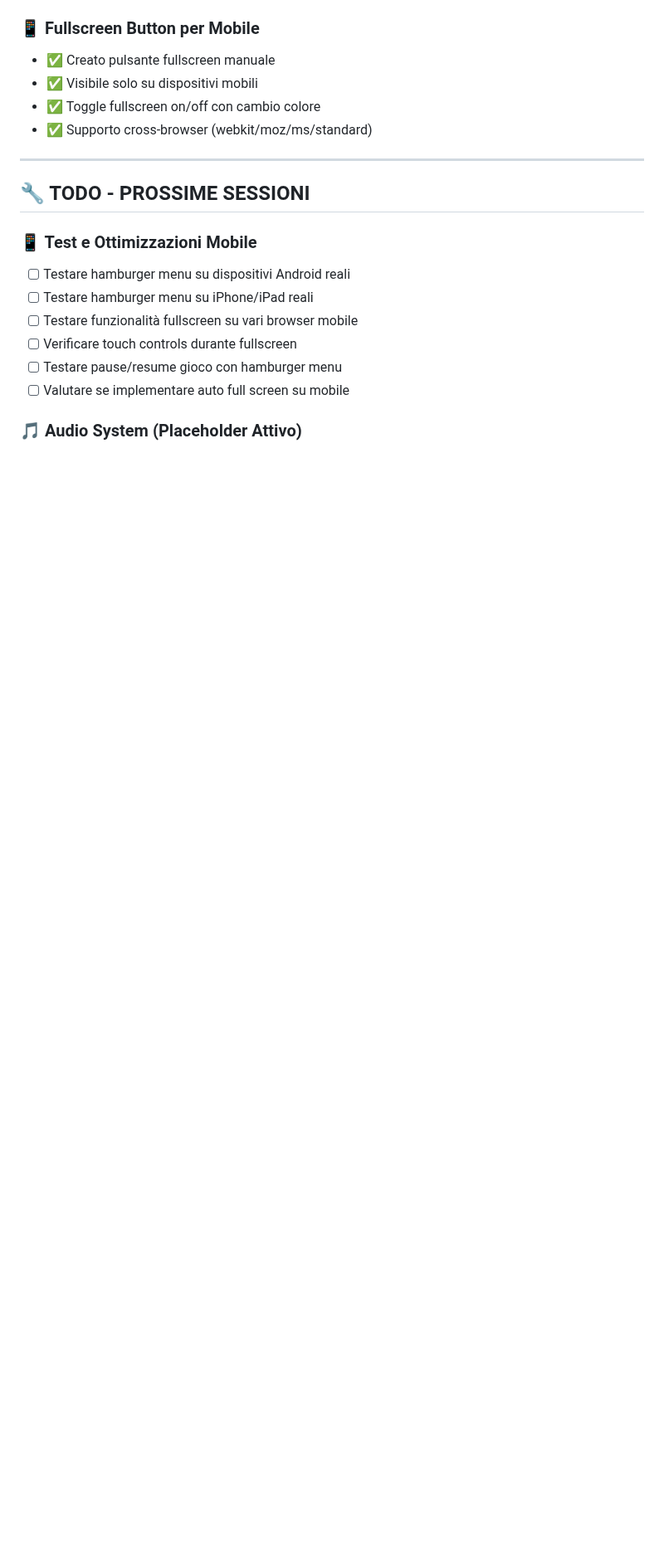
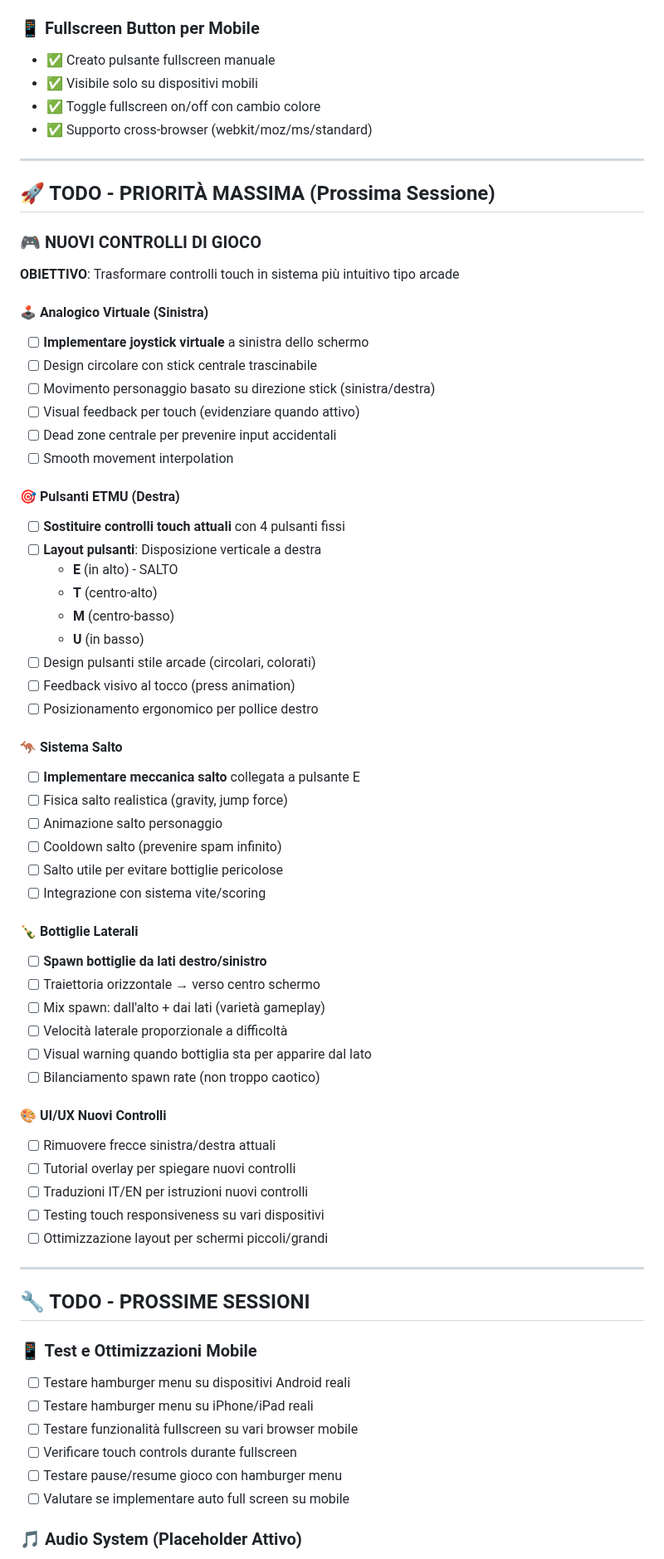
Before and after one commit to maisdesign/etimue-bottle-dropper, a Markdown page: TODO.md, the part around one of its changes. Shown at 83% size. GitHub-like rendering; blank space fills up the shorter version.

Commit message:
📝 DOC: Update TODO with new game controls roadmap (joystick + ETMU buttons + jump + side bottles)

```diff
--- a/TODO.md
+++ b/TODO.md
@@ -45,6 +72,55 @@
 - ✅ Visibile solo su dispositivi mobili
 - ✅ Toggle fullscreen on/off con cambio colore
 - ✅ Supporto cross-browser (webkit/moz/ms/standard)
+
+---
+
+## 🚀 TODO - PRIORITÀ MASSIMA (Prossima Sessione)
+
+### 🎮 NUOVI CONTROLLI DI GIOCO
+**OBIETTIVO**: Trasformare controlli touch in sistema più intuitivo tipo arcade
+
+#### 🕹️ Analogico Virtuale (Sinistra)
+- [ ] **Implementare joystick virtuale** a sinistra dello schermo
+- [ ] Design circolare con stick centrale trascinabile
+- [ ] Movimento personaggio basato su direzione stick (sinistra/destra)
+- [ ] Visual feedback per touch (evidenziare quando attivo)
+- [ ] Dead zone centrale per prevenire input accidentali
+- [ ] Smooth movement interpolation
+
+#### 🎯 Pulsanti ETMU (Destra)
+- [ ] **Sostituire controlli touch attuali** con 4 pulsanti fissi
+- [ ] **Layout pulsanti**: Disposizione verticale a destra
+  - **E** (in alto) - SALTO
+  - **T** (centro-alto)
+  - **M** (centro-basso)
+  - **U** (in basso)
+- [ ] Design pulsanti stile arcade (circolari, colorati)
+- [ ] Feedback visivo al tocco (press animation)
+- [ ] Posizionamento ergonomico per pollice destro
+
+#### 🦘 Sistema Salto
+- [ ] **Implementare meccanica salto** collegata a pulsante E
+- [ ] Fisica salto realistica (gravity, jump force)
+- [ ] Animazione salto personaggio
+- [ ] Cooldown salto (prevenire spam infinito)
+- [ ] Salto utile per evitare bottiglie pericolose
+- [ ] Integrazione con sistema vite/scoring
+
+#### 🍾 Bottiglie Laterali
+- [ ] **Spawn bottiglie da lati destro/sinistro**
+- [ ] Traiettoria orizzontale → verso centro schermo
+- [ ] Mix spawn: dall'alto + dai lati (varietà gameplay)
+- [ ] Velocità laterale proporzionale a difficoltà
+- [ ] Visual warning quando bottiglia sta per apparire dal lato
+- [ ] Bilanciamento spawn rate (non troppo caotico)
+
+#### 🎨 UI/UX Nuovi Controlli
+- [ ] Rimuovere frecce sinistra/destra attuali
+- [ ] Tutorial overlay per spiegare nuovi controlli
+- [ ] Traduzioni IT/EN per istruzioni nuovi controlli
+- [ ] Testing touch responsiveness su vari dispositivi
+- [ ] Ottimizzazione layout per schermi piccoli/grandi
 
 ---
 
```
Also changed, not shown: other parts of TODO.md (+33 -5 lines).
